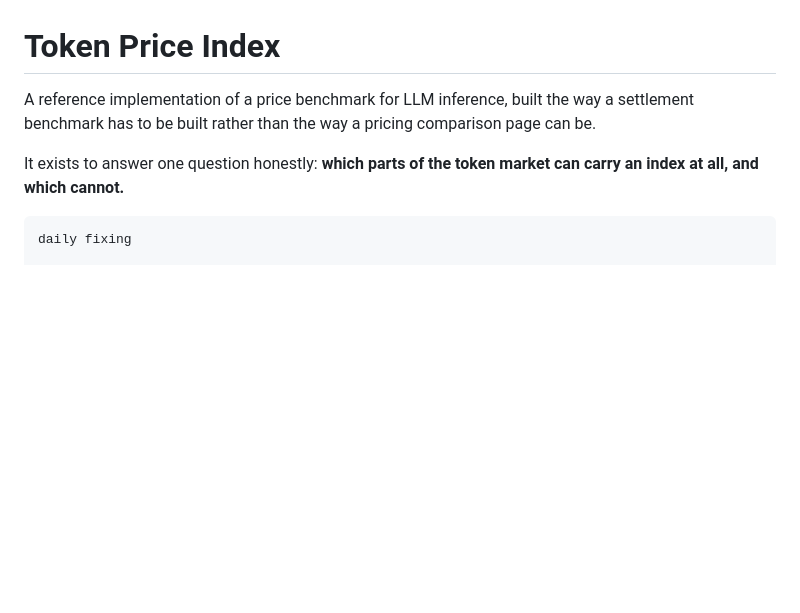
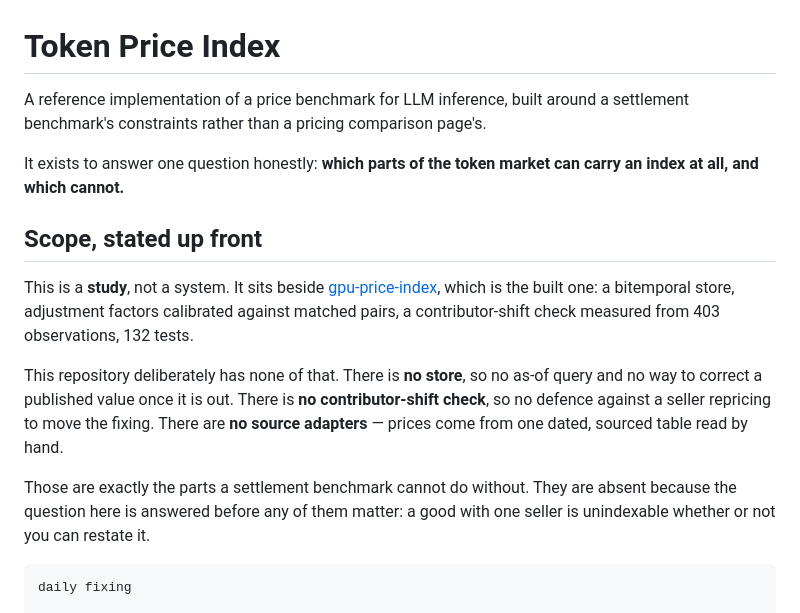
Before and after one commit to henryzhangpku/token-price-index, a Markdown page: README.md, the part around the change. GitHub-like rendering; blank space fills up the shorter version.

Commit message:
state the scope up front: this is a study, gpu-price-index is the system
Nothing told a visitor which of the two repositories they were looking at.
Naming what is deliberately absent -- no store, no contributor-shift check,
no source adapters -- is more useful than letting a reader discover it.

````diff
--- a/README.md
+++ b/README.md
@@ -1,11 +1,29 @@
 # Token Price Index
 
-A reference implementation of a price benchmark for LLM inference, built the
-way a settlement benchmark has to be built rather than the way a pricing
-comparison page can be.
+A reference implementation of a price benchmark for LLM inference, built around
+a settlement benchmark's constraints rather than a pricing comparison
+page's.
 
 It exists to answer one question honestly: **which parts of the token market
 can carry an index at all, and which cannot.**
+
+## Scope, stated up front
+
+This is a **study**, not a system. It sits beside
+[gpu-price-index](https://github.com/henryzhangpku/gpu-price-index), which is
+the built one: a bitemporal store, adjustment factors calibrated against
+matched pairs, a contributor-shift check measured from 403 observations, 132
+tests.
+
+This repository deliberately has none of that. There is **no store**, so no
+as-of query and no way to correct a published value once it is out. There is
+**no contributor-shift check**, so no defence against a seller repricing to
+move the fixing. There are **no source adapters** — prices come from one
+dated, sourced table read by hand.
+
+Those are exactly the parts a settlement benchmark cannot do without. They are
+absent because the question here is answered before any of them matter: a good
+with one seller is unindexable whether or not you can restate it.
 
 ```
 daily fixing
````
